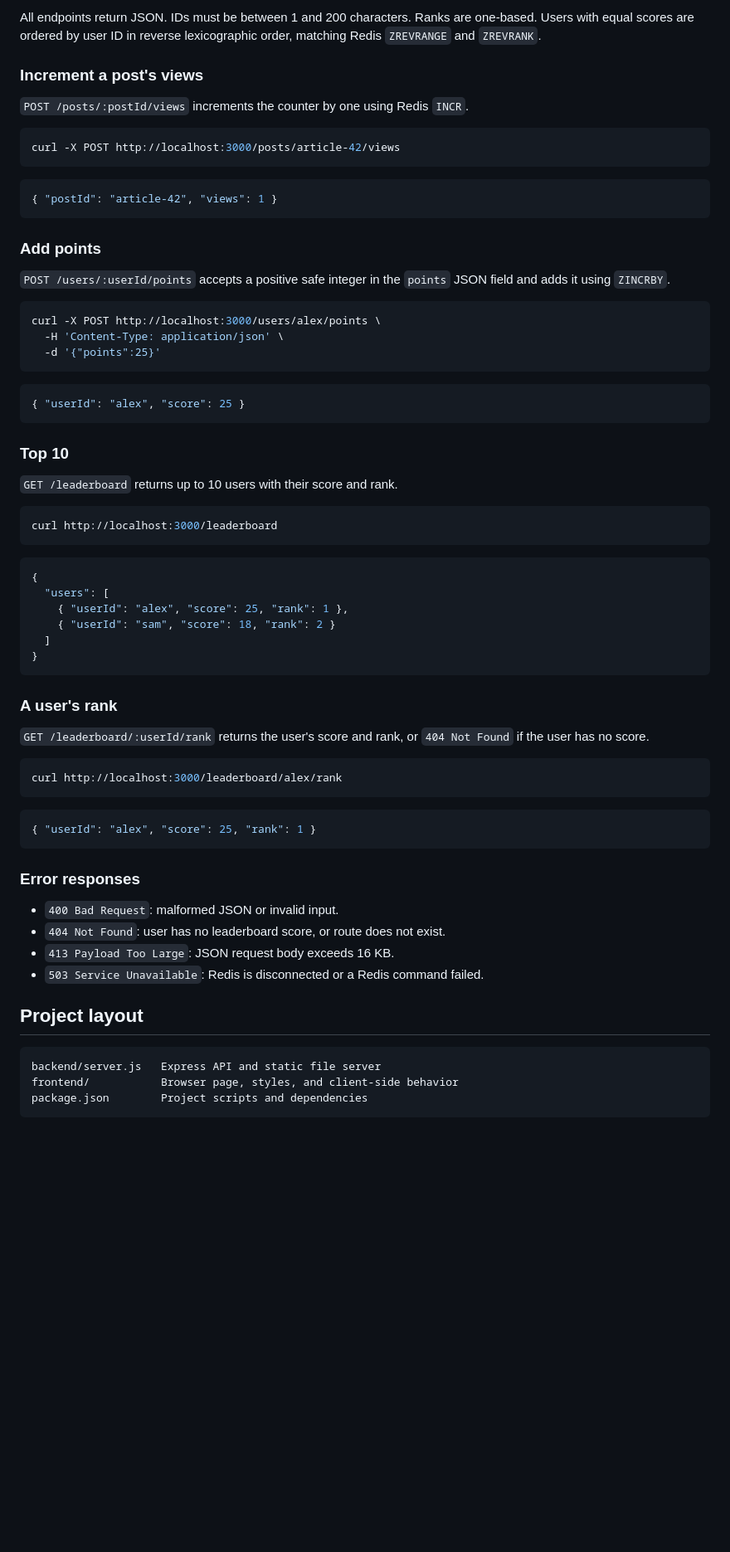
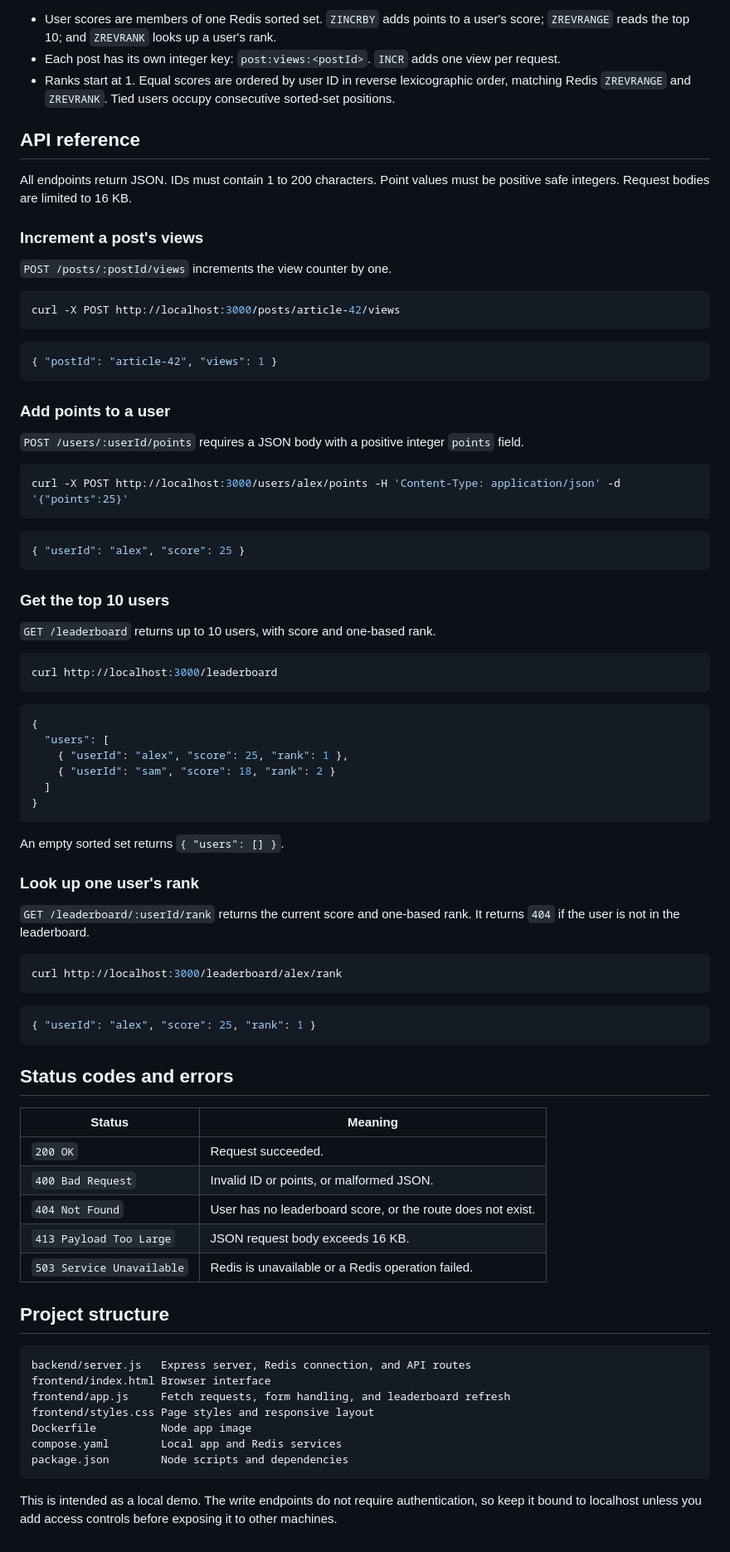
Before and after one commit to Amrittt22/live-leaderboard-using-redis, a Markdown page: README.md, the part around one of its changes. Shown at 83% size. Rendered like a GitHub page; blank space fills up the shorter version.

````diff
--- a/README.md
+++ b/README.md
@@ -62,9 +74,15 @@ By default the Node.js server listens on `127.0.0.1:3000`, so it is reachable on
 
-All endpoints return JSON. IDs must be between 1 and 200 characters. Ranks are one-based. Users with equal scores are ordered by user ID in reverse lexicographic order, matching Redis `ZREVRANGE` and `ZREVRANK`.
+- User scores are members of one Redis sorted set. `ZINCRBY` adds points to a user's score; `ZREVRANGE` reads the top 10; and `ZREVRANK` looks up a user's rank.
+- Each post has its own integer key: `post:views:<postId>`. `INCR` adds one view per request.
+- Ranks start at 1. Equal scores are ordered by user ID in reverse lexicographic order, matching Redis `ZREVRANGE` and `ZREVRANK`. Tied users occupy consecutive sorted-set positions.
+
+## API reference
+
+All endpoints return JSON. IDs must contain 1 to 200 characters. Point values must be positive safe integers. Request bodies are limited to 16 KB.
 
 ### Increment a post's views
 
-`POST /posts/:postId/views` increments the counter by one using Redis `INCR`.
+`POST /posts/:postId/views` increments the view counter by one.
 
 ```sh
 curl -X POST http://localhost:3000/posts/article-42/views
@@ -74,23 +92,21 @@ curl -X POST http://localhost:3000/posts/article-42/views
 { "postId": "article-42", "views": 1 }
 ```
 
-### Add points
+### Add points to a user
 
-`POST /users/:userId/points` accepts a positive safe integer in the `points` JSON field and adds it using `ZINCRBY`.
+`POST /users/:userId/points` requires a JSON body with a positive integer `points` field.
 
 ```sh
-curl -X POST http://localhost:3000/users/alex/points \
-  -H 'Content-Type: application/json' \
-  -d '{"points":25}'
+curl -X POST http://localhost:3000/users/alex/points -H 'Content-Type: application/json' -d '{"points":25}'
 ```
 
 ```json
 { "userId": "alex", "score": 25 }
 ```
 
-### Top 10
+### Get the top 10 users
 
-`GET /leaderboard` returns up to 10 users with their score and rank.
+`GET /leaderboard` returns up to 10 users, with score and one-based rank.
 
 ```sh
 curl http://localhost:3000/leaderboard
@@ -105,9 +121,11 @@ curl http://localhost:3000/leaderboard
 }
 ```
 
-### A user's rank
+An empty sorted set returns `{ "users": [] }`.
 
-`GET /leaderboard/:userId/rank` returns the user's score and rank, or `404 Not Found` if the user has no score.
+### Look up one user's rank
+
+`GET /leaderboard/:userId/rank` returns the current score and one-based rank. It returns `404` if the user is not in the leaderboard.
 
 ```sh
 curl http://localhost:3000/leaderboard/alex/rank
@@ -117,17 +135,26 @@ curl http://localhost:3000/leaderboard/alex/rank
 { "userId": "alex", "score": 25, "rank": 1 }
 ```
 
-### Error responses
+## Status codes and errors
 
-- `400 Bad Request`: malformed JSON or invalid input.
-- `404 Not Found`: user has no leaderboard score, or route does not exist.
-- `413 Payload Too Large`: JSON request body exceeds 16 KB.
-- `503 Service Unavailable`: Redis is disconnected or a Redis command failed.
+| Status | Meaning |
+| --- | --- |
+| `200 OK` | Request succeeded. |
+| `400 Bad Request` | Invalid ID or points, or malformed JSON. |
+| `404 Not Found` | User has no leaderboard score, or the route does not exist. |
+| `413 Payload Too Large` | JSON request body exceeds 16 KB. |
+| `503 Service Unavailable` | Redis is unavailable or a Redis operation failed. |
 
-## Project layout
+## Project structure
 
 ```text
-backend/server.js   Express API and static file server
-frontend/           Browser page, styles, and client-side behavior
-package.json        Project scripts and dependencies
+backend/server.js   Express server, Redis connection, and API routes
+frontend/index.html Browser interface
+frontend/app.js     Fetch requests, form handling, and leaderboard refresh
+frontend/styles.css Page styles and responsive layout
+Dockerfile          Node app image
+compose.yaml        Local app and Redis services
+package.json        Node scripts and dependencies
 ```
+
+This is intended as a local demo. The write endpoints do not require authentication, so keep it bound to localhost unless you add access controls before exposing it to other machines.
````
Also changed, not shown: other parts of README.md (+37 -25 lines).
